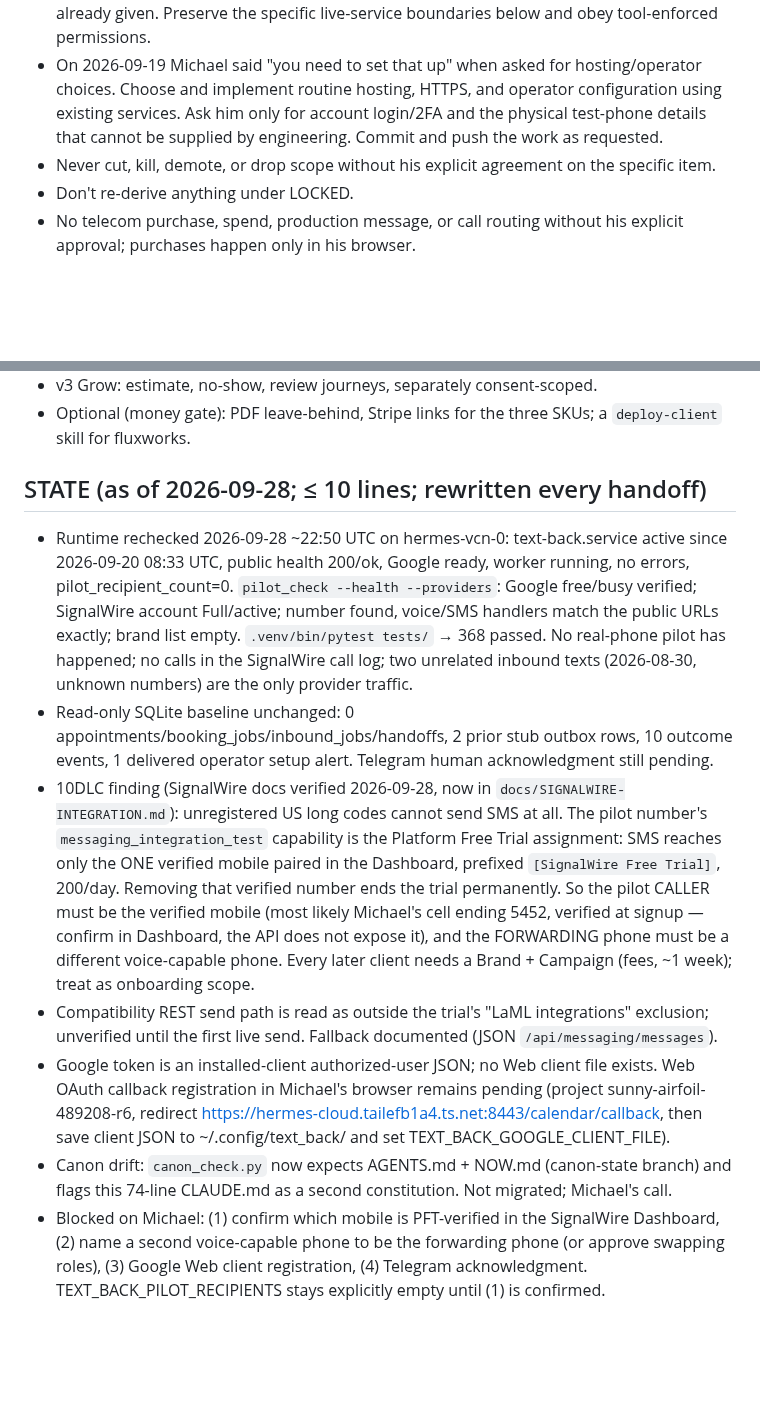
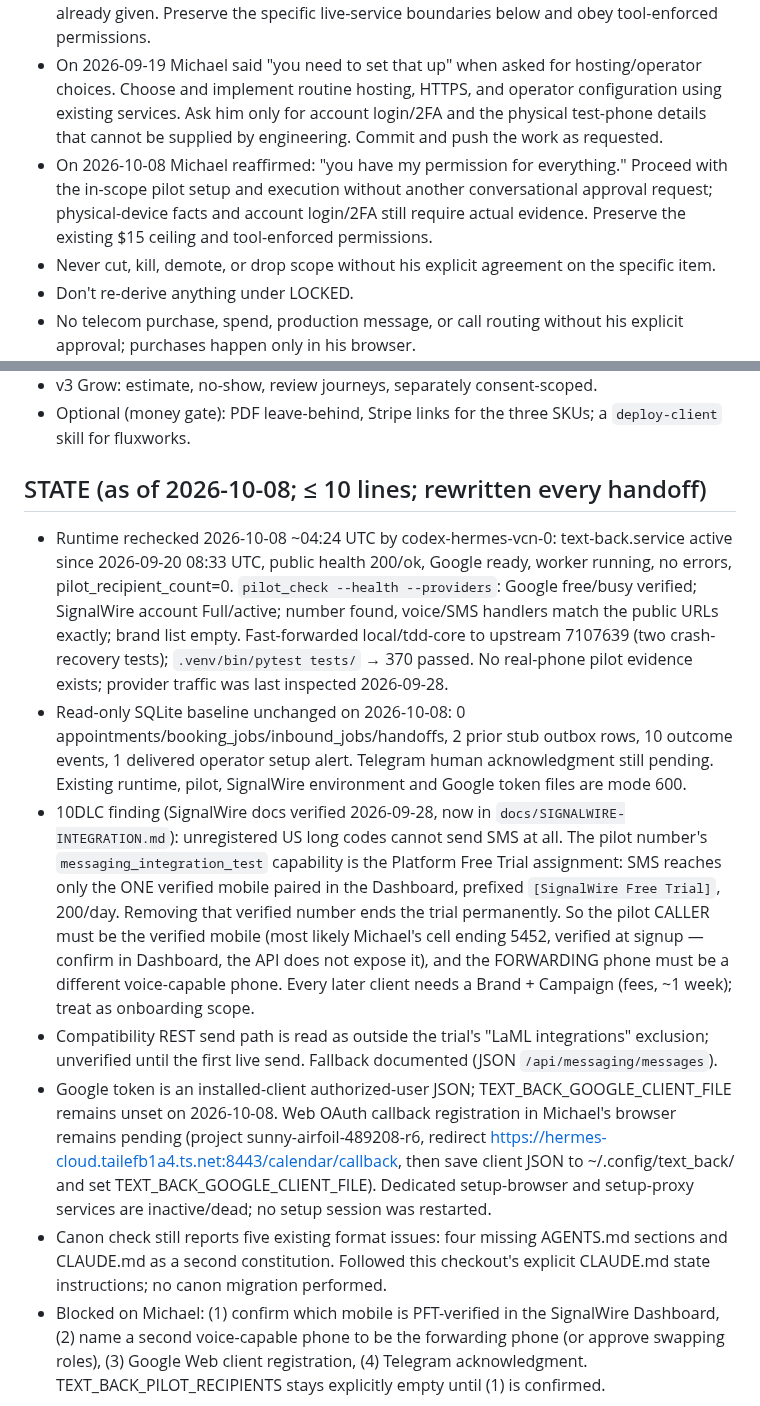
Before and after one commit to mdrilesbutler/text_back, a Markdown page: CLAUDE.md, 2 parts joined by grey strips. GitHub-like rendering; blank space fills up the shorter version.

Commit message:
Record current pilot readiness and standing authorization

```diff
--- a/CLAUDE.md
+++ b/CLAUDE.md
@@ -24,6 +24,7 @@ never code. Done = one real-phone Recover pilot proves conversion.
 - Small compartmentalized specs, one layer at a time.
 - Michael authorized autonomous completion on 2026-09-16: "continue working until the product is working" and "you don't have to ask for my approval any more." Proceed with routine in-scope inspection, fixes, tests, and verification; do not repeatedly ask for approval already given. Preserve the specific live-service boundaries below and obey tool-enforced permissions.
 - On 2026-09-19 Michael said "you need to set that up" when asked for hosting/operator choices. Choose and implement routine hosting, HTTPS, and operator configuration using existing services. Ask him only for account login/2FA and the physical test-phone details that cannot be supplied by engineering. Commit and push the work as requested.
+- On 2026-10-08 Michael reaffirmed: "you have my permission for everything." Proceed with the in-scope pilot setup and execution without another conversational approval request; physical-device facts and account login/2FA still require actual evidence. Preserve the existing $15 ceiling and tool-enforced permissions.
 - Never cut, kill, demote, or drop scope without his explicit agreement on the specific item.
 - Don't re-derive anything under LOCKED.
 - No telecom purchase, spend, production message, or call routing without his explicit approval; purchases happen only in his browser.
@@ -58,13 +59,13 @@ never code. Done = one real-phone Recover pilot proves conversion.
 - v3 Grow: estimate, no-show, review journeys, separately consent-scoped.
 - Optional (money gate): PDF leave-behind, Stripe links for the three SKUs; a `deploy-client` skill for fluxworks.
 
-## STATE (as of 2026-09-28; ≤ 10 lines; rewritten every handoff)
-- Runtime rechecked 2026-09-28 ~22:50 UTC on hermes-vcn-0: text-back.service active since 2026-09-20 08:33 UTC, public health 200/ok, Google ready, worker running, no errors, pilot_recipient_count=0. `pilot_check --health --providers`: Google free/busy verified; SignalWire account Full/active; number found, voice/SMS handlers match the public URLs exactly; brand list empty. `.venv/bin/pytest tests/` → 368 passed. No real-phone pilot has happened; no calls in the SignalWire call log; two unrelated inbound texts (2026-08-30, unknown numbers) are the only provider traffic.
-- Read-only SQLite baseline unchanged: 0 appointments/booking_jobs/inbound_jobs/handoffs, 2 prior stub outbox rows, 10 outcome events, 1 delivered operator setup alert. Telegram human acknowledgment still pending.
+## STATE (as of 2026-10-08; ≤ 10 lines; rewritten every handoff)
+- Runtime rechecked 2026-10-08 ~04:24 UTC by codex-hermes-vcn-0: text-back.service active since 2026-09-20 08:33 UTC, public health 200/ok, Google ready, worker running, no errors, pilot_recipient_count=0. `pilot_check --health --providers`: Google free/busy verified; SignalWire account Full/active; number found, voice/SMS handlers match the public URLs exactly; brand list empty. Fast-forwarded local/tdd-core to upstream 7107639 (two crash-recovery tests); `.venv/bin/pytest tests/` → 370 passed. No real-phone pilot evidence exists; provider traffic was last inspected 2026-09-28.
+- Read-only SQLite baseline unchanged on 2026-10-08: 0 appointments/booking_jobs/inbound_jobs/handoffs, 2 prior stub outbox rows, 10 outcome events, 1 delivered operator setup alert. Telegram human acknowledgment still pending. Existing runtime, pilot, SignalWire environment and Google token files are mode 600.
 - 10DLC finding (SignalWire docs verified 2026-09-28, now in `docs/SIGNALWIRE-INTEGRATION.md`): unregistered US long codes cannot send SMS at all. The pilot number's `messaging_integration_test` capability is the Platform Free Trial assignment: SMS reaches only the ONE verified mobile paired in the Dashboard, prefixed `[SignalWire Free Trial]`, 200/day. Removing that verified number ends the trial permanently. So the pilot CALLER must be the verified mobile (most likely Michael's cell ending 5452, verified at signup — confirm in Dashboard, the API does not expose it), and the FORWARDING phone must be a different voice-capable phone. Every later client needs a Brand + Campaign (fees, ~1 week); treat as onboarding scope.
 - Compatibility REST send path is read as outside the trial's "LaML integrations" exclusion; unverified until the first live send. Fallback documented (JSON `/api/messaging/messages`).
-- Google token is an installed-client authorized-user JSON; no Web client file exists. Web OAuth callback registration in Michael's browser remains pending (project sunny-airfoil-489208-r6, redirect https://hermes-cloud.tailefb1a4.ts.net:8443/calendar/callback, then save client JSON to ~/.config/text_back/ and set TEXT_BACK_GOOGLE_CLIENT_FILE).
-- Canon drift: `canon_check.py` now expects AGENTS.md + NOW.md (canon-state branch) and flags this 74-line CLAUDE.md as a second constitution. Not migrated; Michael's call.
+- Google token is an installed-client authorized-user JSON; TEXT_BACK_GOOGLE_CLIENT_FILE remains unset on 2026-10-08. Web OAuth callback registration in Michael's browser remains pending (project sunny-airfoil-489208-r6, redirect https://hermes-cloud.tailefb1a4.ts.net:8443/calendar/callback, then save client JSON to ~/.config/text_back/ and set TEXT_BACK_GOOGLE_CLIENT_FILE). Dedicated setup-browser and setup-proxy services are inactive/dead; no setup session was restarted.
+- Canon check still reports five existing format issues: four missing AGENTS.md sections and CLAUDE.md as a second constitution. Followed this checkout's explicit CLAUDE.md state instructions; no canon migration performed.
 - Blocked on Michael: (1) confirm which mobile is PFT-verified in the SignalWire Dashboard, (2) name a second voice-capable phone to be the forwarding phone (or approve swapping roles), (3) Google Web client registration, (4) Telegram acknowledgment. TEXT_BACK_PILOT_RECIPIENTS stays explicitly empty until (1) is confirmed.
 
 ## NEXT (exactly one item)
```
